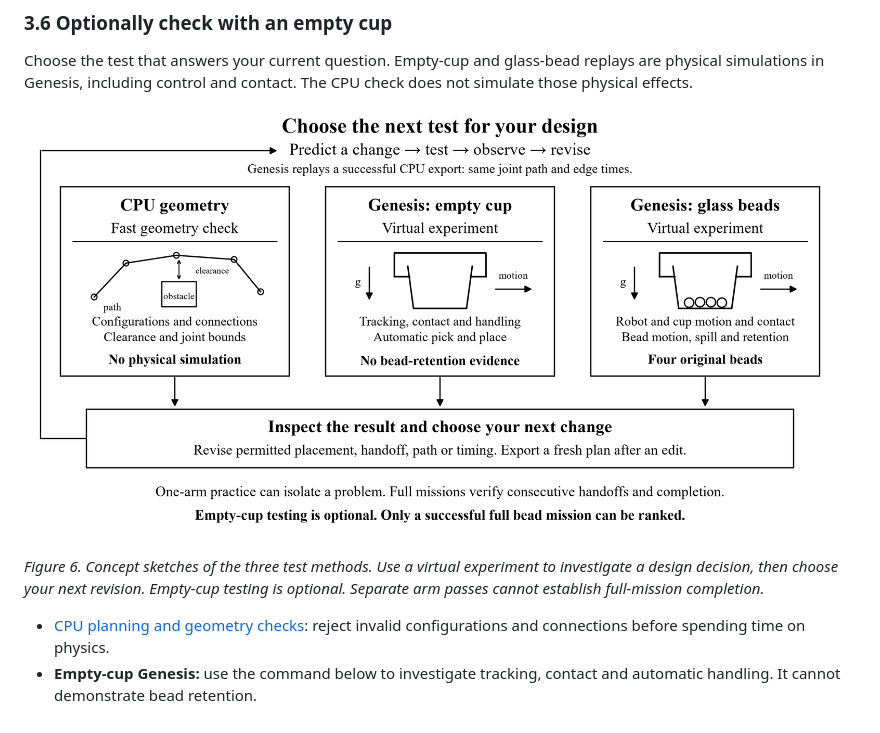
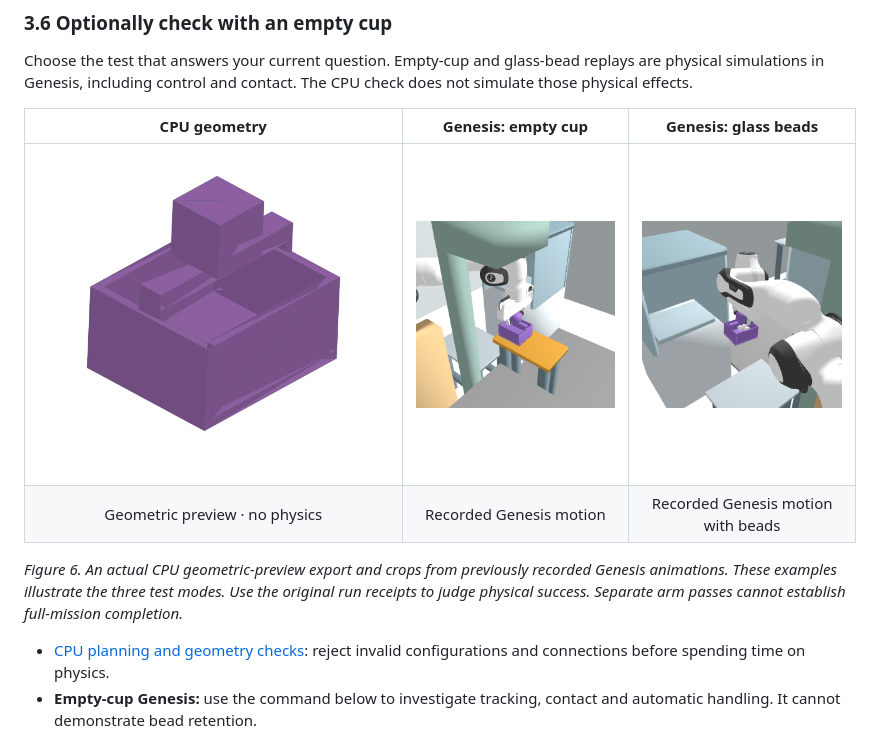
Before and after one commit to SSUMechE/applied-programming-2026-term-project, a Markdown page: README.md, the part around the change. GitHub-like rendering; pictures changed too: docs/figures/test-cpu-geometry.png (added), docs/figures/test-genesis-beads.png (added), docs/figures/test-genesis-empty.png (added).

Commit message:
Use actual preview and Genesis animation captures for test choices

```diff
--- a/README.md
+++ b/README.md
@@ -239,9 +239,12 @@ Open `docs/map_viewer.html` locally in Chrome or Edge. Select your complexity, c
 
 Choose the test that answers your current question. Empty-cup and glass-bead replays are physical simulations in Genesis, including control and contact. The CPU check does not simulate those physical effects.
 
-![Three test choices: CPU geometry without physics, Genesis empty-cup dynamics and handling, and Genesis glass-bead dynamics and retention. Inspect feedback and revise the design.](docs/figures/test-methods.png)
+| CPU geometry | Genesis: empty cup | Genesis: glass beads |
+| :---: | :---: | :---: |
+| ![Cup geometry exported by the supplied CPU motion-preview renderer](docs/figures/test-cpu-geometry.png) | ![Empty cup and gripper cropped from a recorded Genesis animation](docs/figures/test-genesis-empty.png) | ![Cup containing beads cropped from a recorded Genesis animation](docs/figures/test-genesis-beads.png) |
+| Geometric preview · no physics | Recorded Genesis motion | Recorded Genesis motion with beads |
 
-*Figure 6. Concept sketches of the three test methods. Use a virtual experiment to investigate a design decision, then choose your next revision. Empty-cup testing is optional. Separate arm passes cannot establish full-mission completion.*
+*Figure 6. An actual CPU geometric-preview export and crops from previously recorded Genesis animations. These examples illustrate the three test modes. Use the original run receipts to judge physical success. Separate arm passes cannot establish full-mission completion.*
 
 - [CPU planning and geometry checks](#35-export-your-cpu-checked-path): reject invalid configurations and connections before spending time on physics.
 - **Empty-cup Genesis:** use the command below to investigate tracking, contact and automatic handling. It cannot demonstrate bead retention.
```
Also changed, not shown: docs/EVALUATION_AND_SUBMISSION.md (+2 -2 lines), 2 other files.
